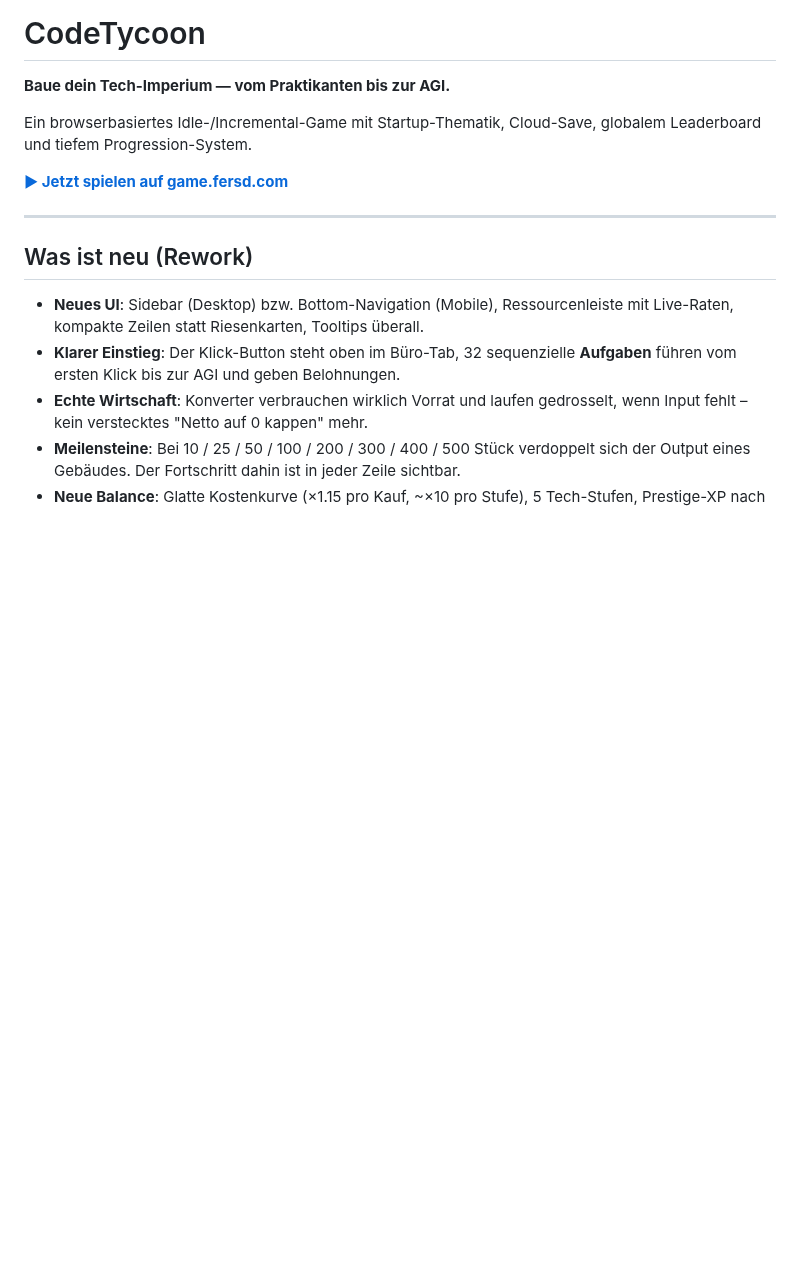
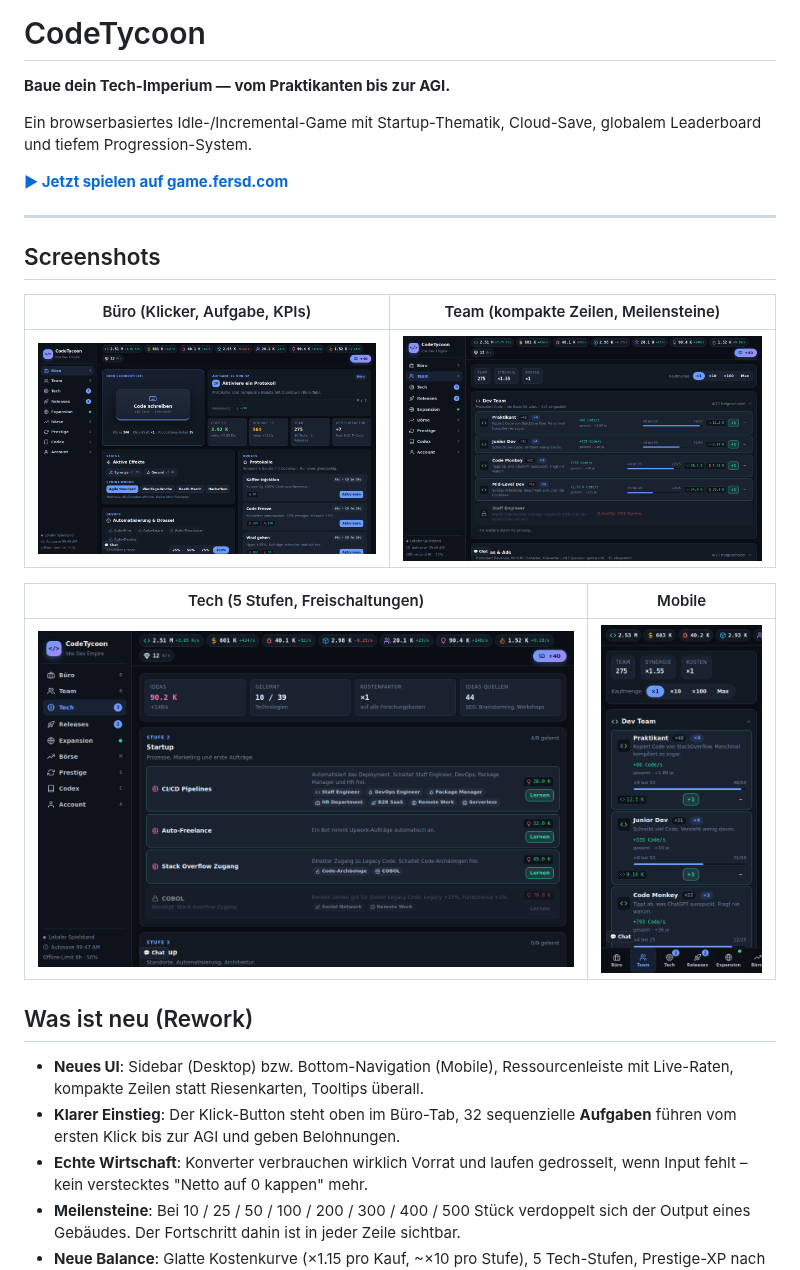
Before and after one commit to SuriveAUT/CodeTycoon, a Markdown page: README.md, the part around the change. Rendered like a GitHub page; pictures changed too: docs/screenshots/buero.png (added), docs/screenshots/mobile-team.png (added), docs/screenshots/team.png (added); blank space fills up the shorter version.

Commit message:
docs: Screenshots im README (Büro, Team, Tech, Mobile)
Co-Authored-By: Claude Fable 5.1 <noreply@anthropic.com>
Claude-Session: https://claude.ai/code/session_01Gsn6B2EnWedgQ3AqNEDEF9

```diff
--- a/README.md
+++ b/README.md
@@ -7,6 +7,16 @@ Ein browserbasiertes Idle-/Incremental-Game mit Startup-Thematik, Cloud-Save, gl
 **[► Jetzt spielen auf game.fersd.com](https://game.fersd.com)**
 
 ---
+
+## Screenshots
+
+| Büro (Klicker, Aufgabe, KPIs) | Team (kompakte Zeilen, Meilensteine) |
+|---|---|
+| ![Büro](docs/screenshots/buero.png) | ![Team](docs/screenshots/team.png) |
+
+| Tech (5 Stufen, Freischaltungen) | Mobile |
+|---|---|
+| ![Tech](docs/screenshots/tech.png) | <img src="docs/screenshots/mobile-team.png" width="260" alt="Mobile Team-Tab" /> |
 
 ## Was ist neu (Rework)
 
```
